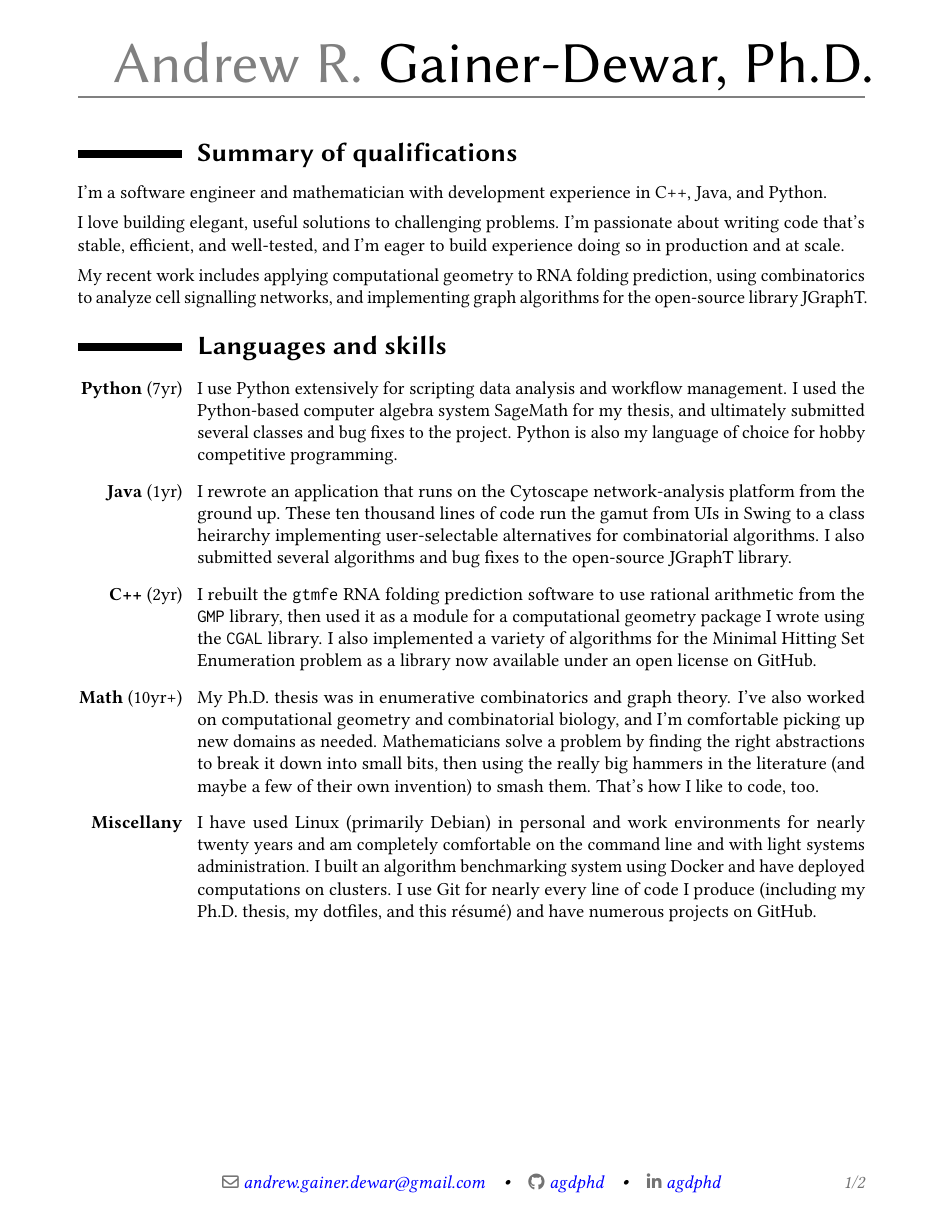
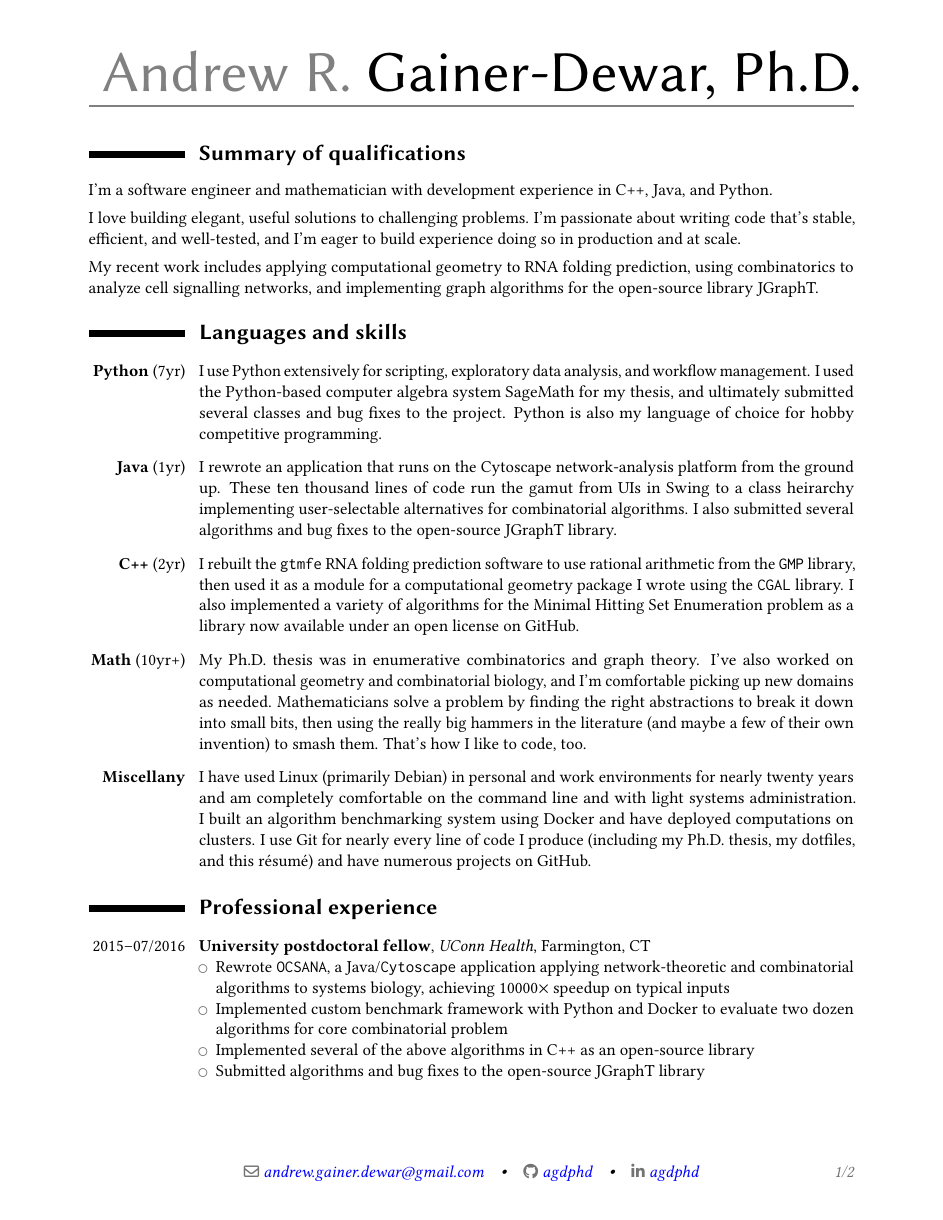
Before and after one commit to agdphd/resume, a LaTeX CV (agd-resume.tex): page 1 of 2. Compiled offline with pdfLaTeX.

Commit message:
Switch to 11pt font and tweak Python paragraph

```diff
--- a/agd-resume.tex
+++ b/agd-resume.tex
@@ -1,9 +1,9 @@
-\documentclass[12pt,colorlinks,urlcolor=blue]{moderncv}
+\documentclass[11pt,colorlinks,urlcolor=blue]{moderncv}
 
 \moderncvstyle{casual}
 \moderncvcolor{grey}
 
-\usepackage[margin=0.7in,letterpaper]{geometry}
+\usepackage[margin=.8in,letterpaper]{geometry}
 
 \usepackage[T1]{fontenc}
 \usepackage[utf8]{inputenc}
@@ -52,7 +52,7 @@ My recent work includes applying computational geometry to RNA folding predictio
 
 \section{Languages and skills}
 \cvitem{\textbf{Python} (7yr)}{
-  I use Python extensively for scripting data analysis and workflow management.
+  I use Python extensively for scripting, exploratory data analysis, and workflow management.
   I used the Python-based computer algebra system SageMath for my thesis, and ultimately submitted several classes and bug fixes to the project.
   Python is also my language of choice for hobby competitive programming.
 }
@@ -80,8 +80,6 @@ My recent work includes applying computational geometry to RNA folding predictio
   I built an algorithm benchmarking system using Docker and have deployed computations on clusters.
   I use Git for nearly every line of code I produce (including my Ph.D.~thesis, my dotfiles, and this r\'{e}sum\'{e}) and have numerous projects on GitHub.
 }
-
-\clearpage
 
 \section{Professional experience}
 \cventry{2015--07/2016}{University postdoctoral fellow}{UConn Health}{Farmington, CT}{}{
```
